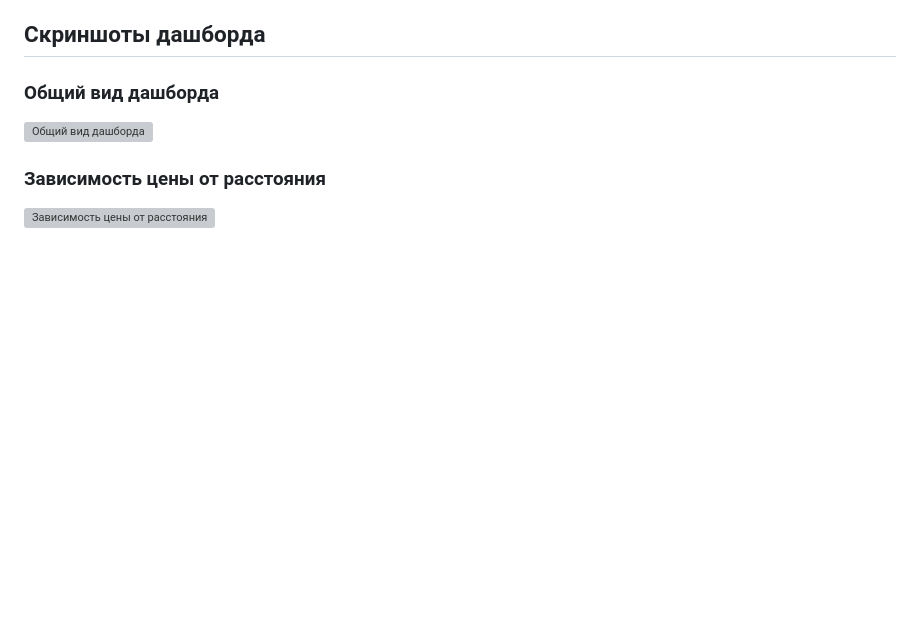
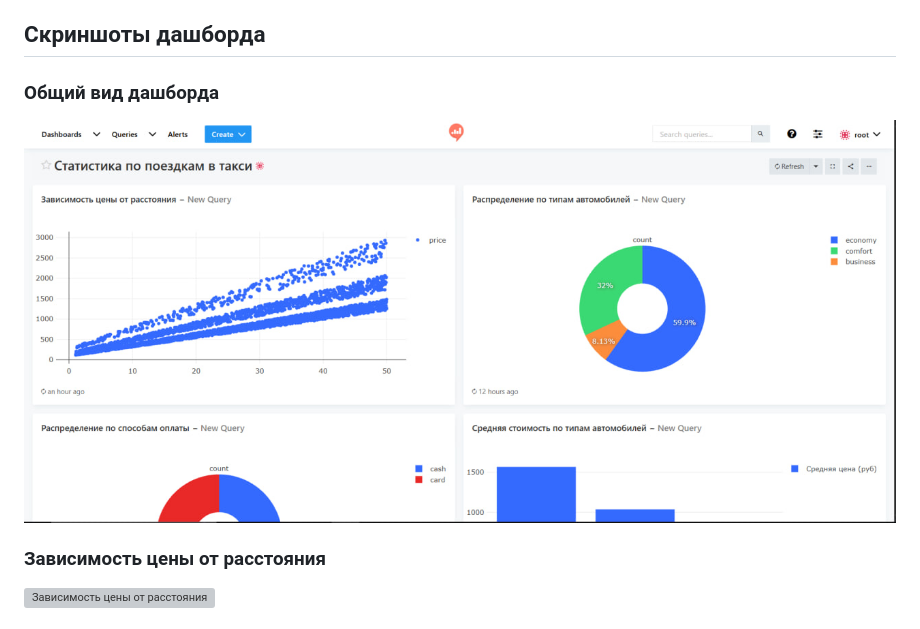
Before and after one commit to wiccdt/E2E-system, a Markdown page: README.md, the part around the change. Drawn GitHub-style; blank space fills up the shorter version; grey boxes are pictures that could not be loaded.

```diff
--- a/README.md
+++ b/README.md
@@ -188,7 +188,7 @@ ORDER BY trips_count DESC;
 ## Скриншоты дашборда
 
 ### Общий вид дашборда
-![Общий вид дашборда](../screenshots/dashboard.png)
+![Общий вид дашборда](https://github.com/wiccdt/E2E-system/blob/main/source/screenshots/dashboard.png)
 
 ### Зависимость цены от расстояния
 ![Зависимость цены от расстояния](../screenshots/img_1.png)
```
